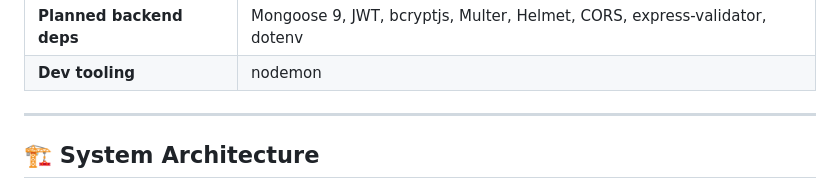
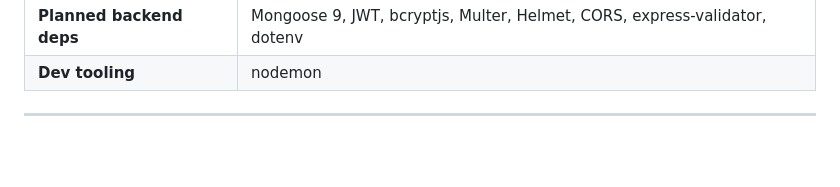
Before and after one commit to komalpreetkaur3048/photo-contest-judging, a Markdown page: README.md, the part around one of its changes. Rendered like a GitHub page; blank space fills up the shorter version.

Commit message:
Removed architecture  diagram and add contest workflow
Removed architecture diagram and added section for end-to-end contest workflow.

```diff
--- a/README.md
+++ b/README.md
@@ -74,5 +74,4 @@ personal strictness is cancelled out before ranking.
 
 ---
 
-## 🏗️ System Architecture
 
```
Also changed, not shown: other parts of README.md (+0 -63 lines).
